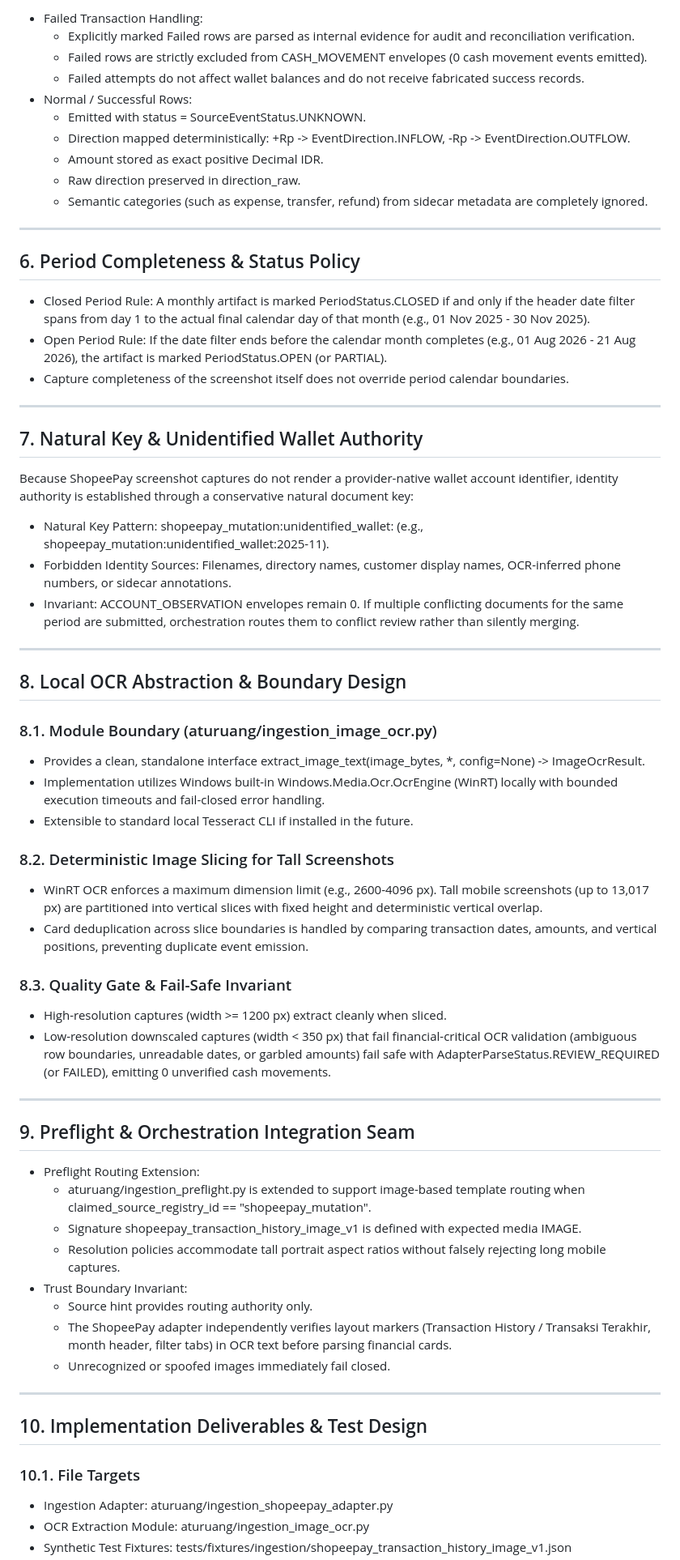
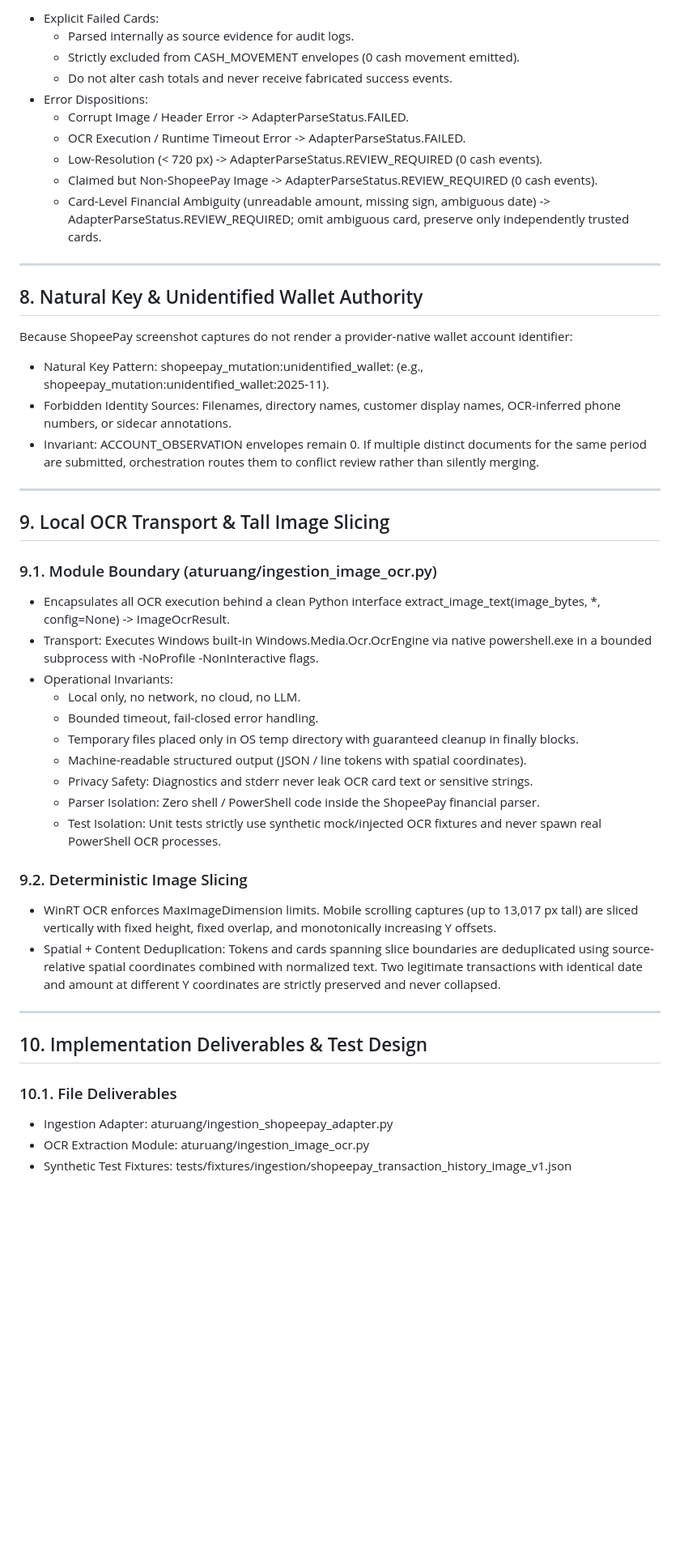
Before and after one commit to AllanFikri/AturUang, a Markdown page: docs/ingestion/PHASE3_SHOPEEPAY_FORWARD_DESIGN_GATE_2026-08-29.md, the part around one of its changes. Shown at 81% size. Drawn GitHub-style; blank space fills up the shorter version.

```diff
--- a/docs/ingestion/PHASE3_SHOPEEPAY_FORWARD_DESIGN_GATE_2026-08-29.md
+++ b/docs/ingestion/PHASE3_SHOPEEPAY_FORWARD_DESIGN_GATE_2026-08-29.md
@@ -84,68 +128,50 @@ The private corpus consists of 13 SHA-unique ShopeePay transaction-history scree
 
-- Failed Transaction Handling:
-  - Explicitly marked Failed rows are parsed as internal evidence for audit and reconciliation verification.
-  - Failed rows are strictly excluded from CASH_MOVEMENT envelopes (0 cash movement events emitted).
-  - Failed attempts do not affect wallet balances and do not receive fabricated success records.
-- Normal / Successful Rows:
-  - Emitted with status = SourceEventStatus.UNKNOWN.
-  - Direction mapped deterministically: +Rp -> EventDirection.INFLOW, -Rp -> EventDirection.OUTFLOW.
-  - Amount stored as exact positive Decimal IDR.
-  - Raw direction preserved in direction_raw.
-  - Semantic categories (such as expense, transfer, refund) from sidecar metadata are completely ignored.
+- Explicit Failed Cards:
+  - Parsed internally as source evidence for audit logs.
+  - Strictly excluded from CASH_MOVEMENT envelopes (0 cash movement emitted).
+  - Do not alter cash totals and never receive fabricated success events.
+- Error Dispositions:
+  - Corrupt Image / Header Error -> AdapterParseStatus.FAILED.
+  - OCR Execution / Runtime Timeout Error -> AdapterParseStatus.FAILED.
+  - Low-Resolution (< 720 px) -> AdapterParseStatus.REVIEW_REQUIRED (0 cash events).
+  - Claimed but Non-ShopeePay Image -> AdapterParseStatus.REVIEW_REQUIRED (0 cash events).
+  - Card-Level Financial Ambiguity (unreadable amount, missing sign, ambiguous date) -> AdapterParseStatus.REVIEW_REQUIRED; omit ambiguous card, preserve only independently trusted cards.
 
 ---
 
-## 6. Period Completeness & Status Policy
+## 8. Natural Key & Unidentified Wallet Authority
 
-- Closed Period Rule: A monthly artifact is marked PeriodStatus.CLOSED if and only if the header date filter spans from day 1 to the actual final calendar day of that month (e.g., 01 Nov 2025 - 30 Nov 2025).
-- Open Period Rule: If the date filter ends before the calendar month completes (e.g., 01 Aug 2026 - 21 Aug 2026), the artifact is marked PeriodStatus.OPEN (or PARTIAL).
-- Capture completeness of the screenshot itself does not override period calendar boundaries.
+Because ShopeePay screenshot captures do not render a provider-native wallet account identifier:
+
+- Natural Key Pattern: shopeepay_mutation:unidentified_wallet:<period> (e.g., shopeepay_mutation:unidentified_wallet:2025-11).
+- Forbidden Identity Sources: Filenames, directory names, customer display names, OCR-inferred phone numbers, or sidecar annotations.
+- Invariant: ACCOUNT_OBSERVATION envelopes remain 0. If multiple distinct documents for the same period are submitted, orchestration routes them to conflict review rather than silently merging.
 
 ---
 
-## 7. Natural Key & Unidentified Wallet Authority
+## 9. Local OCR Transport & Tall Image Slicing
 
-Because ShopeePay screenshot captures do not render a provider-native wallet account identifier, identity authority is established through a conservative natural document key:
+### 9.1. Module Boundary (aturuang/ingestion_image_ocr.py)
+- Encapsulates all OCR execution behind a clean Python interface extract_image_text(image_bytes, *, config=None) -> ImageOcrResult.
+- Transport: Executes Windows built-in Windows.Media.Ocr.OcrEngine via native powershell.exe in a bounded subprocess with -NoProfile -NonInteractive flags.
+- Operational Invariants:
+  - Local only, no network, no cloud, no LLM.
+  - Bounded timeout, fail-closed error handling.
+  - Temporary files placed only in OS temp directory with guaranteed cleanup in finally blocks.
+  - Machine-readable structured output (JSON / line tokens with spatial coordinates).
+  - Privacy Safety: Diagnostics and stderr never leak OCR card text or sensitive strings.
+  - Parser Isolation: Zero shell / PowerShell code inside the ShopeePay financial parser.
+  - Test Isolation: Unit tests strictly use synthetic mock/injected OCR fixtures and never spawn real PowerShell OCR processes.
 
-- Natural Key Pattern: shopeepay_mutation:unidentified_wallet:<period> (e.g., shopeepay_mutation:unidentified_wallet:2025-11).
-- Forbidden Identity Sources: Filenames, directory names, customer display names, OCR-inferred phone numbers, or sidecar annotations.
-- Invariant: ACCOUNT_OBSERVATION envelopes remain 0. If multiple conflicting documents for the same period are submitted, orchestration routes them to conflict review rather than silently merging.
-
----
-
-## 8. Local OCR Abstraction & Boundary Design
-
-### 8.1. Module Boundary (aturuang/ingestion_image_ocr.py)
-- Provides a clean, standalone interface extract_image_text(image_bytes, *, config=None) -> ImageOcrResult.
-- Implementation utilizes Windows built-in Windows.Media.Ocr.OcrEngine (WinRT) locally with bounded execution timeouts and fail-closed error handling.
-- Extensible to standard local Tesseract CLI if installed in the future.
-
-### 8.2. Deterministic Image Slicing for Tall Screenshots
-- WinRT OCR enforces a maximum dimension limit (e.g., 2600-4096 px). Tall mobile screenshots (up to 13,017 px) are partitioned into vertical slices with fixed height and deterministic vertical overlap.
-- Card deduplication across slice boundaries is handled by comparing transaction dates, amounts, and vertical positions, preventing duplicate event emission.
-
-### 8.3. Quality Gate & Fail-Safe Invariant
-- High-resolution captures (width >= 1200 px) extract cleanly when sliced.
-- Low-resolution downscaled captures (width < 350 px) that fail financial-critical OCR validation (ambiguous row boundaries, unreadable dates, or garbled amounts) fail safe with AdapterParseStatus.REVIEW_REQUIRED (or FAILED), emitting 0 unverified cash movements.
-
----
-
-## 9. Preflight & Orchestration Integration Seam
-
-- Preflight Routing Extension:
-  - aturuang/ingestion_preflight.py is extended to support image-based template routing when claimed_source_registry_id == "shopeepay_mutation".
-  - Signature shopeepay_transaction_history_image_v1 is defined with expected media IMAGE.
-  - Resolution policies accommodate tall portrait aspect ratios without falsely rejecting long mobile captures.
-- Trust Boundary Invariant:
-  - Source hint provides routing authority only.
-  - The ShopeePay adapter independently verifies layout markers (Transaction History / Transaksi Terakhir, month header, filter tabs) in OCR text before parsing financial cards.
-  - Unrecognized or spoofed images immediately fail closed.
+### 9.2. Deterministic Image Slicing
+- WinRT OCR enforces MaxImageDimension limits. Mobile scrolling captures (up to 13,017 px tall) are sliced vertically with fixed height, fixed overlap, and monotonically increasing Y offsets.
+- Spatial + Content Deduplication: Tokens and cards spanning slice boundaries are deduplicated using source-relative spatial coordinates combined with normalized text. Two legitimate transactions with identical date and amount at different Y coordinates are strictly preserved and never collapsed.
 
 ---
 
 ## 10. Implementation Deliverables & Test Design
 
-### 10.1. File Targets
+### 10.1. File Deliverables
 - Ingestion Adapter: aturuang/ingestion_shopeepay_adapter.py
 - OCR Extraction Module: aturuang/ingestion_image_ocr.py
 - Synthetic Test Fixtures: tests/fixtures/ingestion/shopeepay_transaction_history_image_v1.json
```
Also changed, not shown: other parts of docs/ingestion/PHASE3_SHOPEEPAY_FORWARD_DESIGN_GATE_2026-08-29.md (+101 -57 lines).
